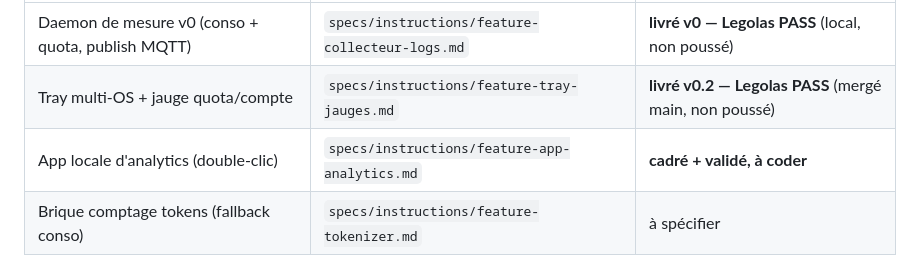
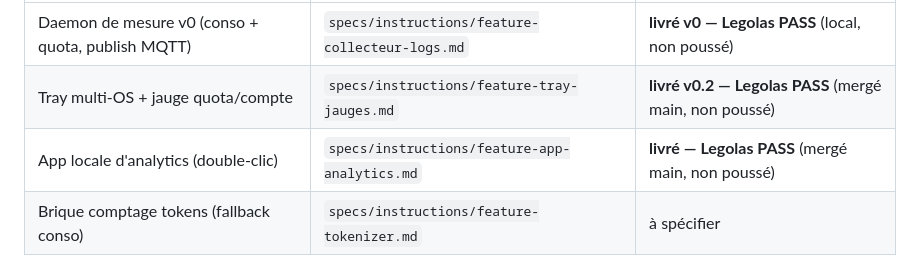
Before and after one commit to iakasju/iakaTokenCounter, a Markdown page: specs/PROJET.md, the part around the change. GitHub-like rendering.

Commit message:
docs(specs): backlog - app analytics livree (Legolas PASS), MVP complet
Co-Authored-By: Claude Opus 4.8 (1M context) <noreply@anthropic.com>

```diff
--- a/specs/PROJET.md
+++ b/specs/PROJET.md
@@ -120,7 +120,7 @@ Chaque feature reçoit son fichier dans `specs/instructions/` AVANT implémentat
 |---|---|---|
 | Daemon de mesure v0 (conso + quota, publish MQTT) | `specs/instructions/feature-collecteur-logs.md` | **livré v0 — Legolas PASS** (local, non poussé) |
 | Tray multi-OS + jauge quota/compte | `specs/instructions/feature-tray-jauges.md` | **livré v0.2 — Legolas PASS** (mergé main, non poussé) |
-| App locale d'analytics (double-clic) | `specs/instructions/feature-app-analytics.md` | **cadré + validé, à coder** |
+| App locale d'analytics (double-clic) | `specs/instructions/feature-app-analytics.md` | **livré — Legolas PASS** (mergé main, non poussé) |
 | Brique comptage tokens (fallback conso) | `specs/instructions/feature-tokenizer.md` | à spécifier |
 
 > Contrat partagé : `specs/contrat-mqtt-conso.md` (topics code/value, retained current/last).
```
